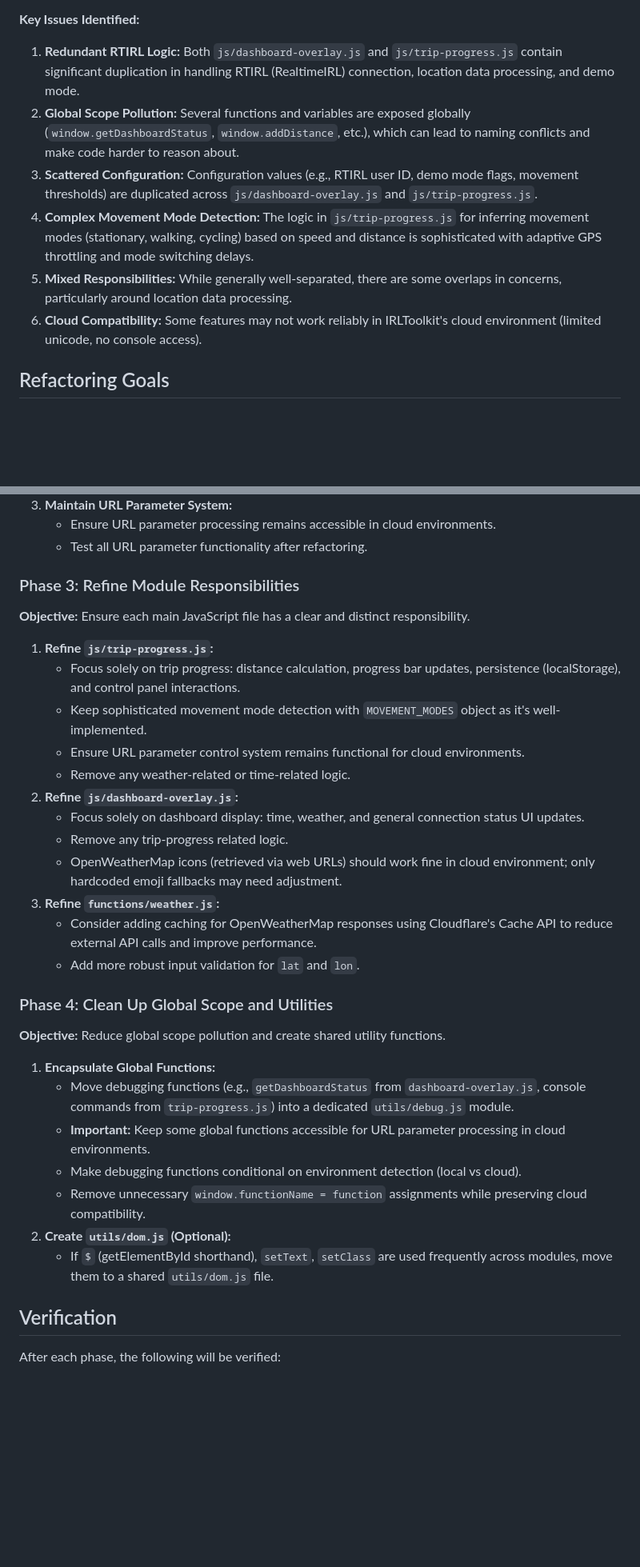
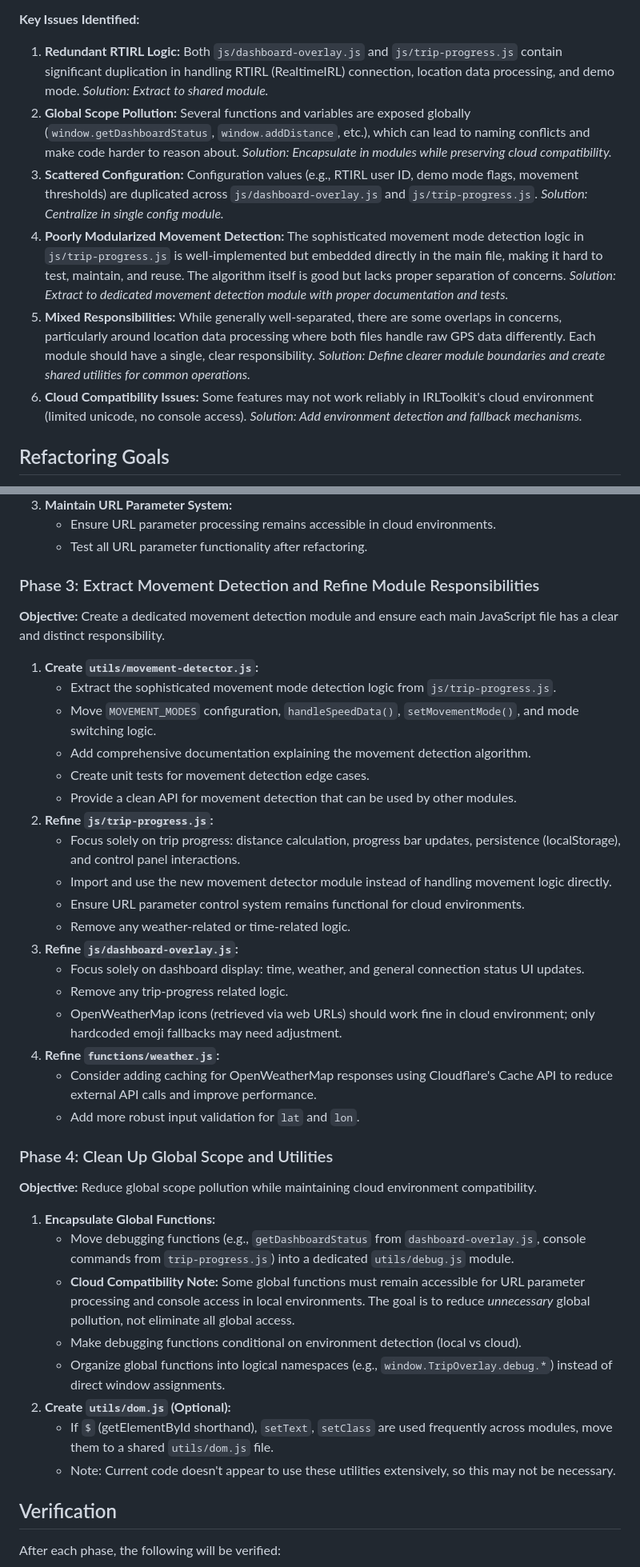
Before and after one commit to kevintongg/trip-overlay, a Markdown page: REFACTORING_PLAN.md, 2 parts joined by grey strips. Shown: that part at 80% size. GitHub-like rendering; blank space fills up the shorter version.

Commit message:
clarify plan

```diff
--- a/REFACTORING_PLAN.md
+++ b/REFACTORING_PLAN.md
@@ -18,12 +18,12 @@ The project currently consists of three main JavaScript files:
 
 **Key Issues Identified:**
 
-1.  **Redundant RTIRL Logic:** Both `js/dashboard-overlay.js` and `js/trip-progress.js` contain significant duplication in handling RTIRL (RealtimeIRL) connection, location data processing, and demo mode.
-2.  **Global Scope Pollution:** Several functions and variables are exposed globally (`window.getDashboardStatus`, `window.addDistance`, etc.), which can lead to naming conflicts and make code harder to reason about.
-3.  **Scattered Configuration:** Configuration values (e.g., RTIRL user ID, demo mode flags, movement thresholds) are duplicated across `js/dashboard-overlay.js` and `js/trip-progress.js`.
-4.  **Complex Movement Mode Detection:** The logic in `js/trip-progress.js` for inferring movement modes (stationary, walking, cycling) based on speed and distance is sophisticated with adaptive GPS throttling and mode switching delays.
-5.  **Mixed Responsibilities:** While generally well-separated, there are some overlaps in concerns, particularly around location data processing.
-6.  **Cloud Compatibility:** Some features may not work reliably in IRLToolkit's cloud environment (limited unicode, no console access).
+1.  **Redundant RTIRL Logic:** Both `js/dashboard-overlay.js` and `js/trip-progress.js` contain significant duplication in handling RTIRL (RealtimeIRL) connection, location data processing, and demo mode. *Solution: Extract to shared module.*
+2.  **Global Scope Pollution:** Several functions and variables are exposed globally (`window.getDashboardStatus`, `window.addDistance`, etc.), which can lead to naming conflicts and make code harder to reason about. *Solution: Encapsulate in modules while preserving cloud compatibility.*
+3.  **Scattered Configuration:** Configuration values (e.g., RTIRL user ID, demo mode flags, movement thresholds) are duplicated across `js/dashboard-overlay.js` and `js/trip-progress.js`. *Solution: Centralize in single config module.*
+4.  **Poorly Modularized Movement Detection:** The sophisticated movement mode detection logic in `js/trip-progress.js` is well-implemented but embedded directly in the main file, making it hard to test, maintain, and reuse. The algorithm itself is good but lacks proper separation of concerns. *Solution: Extract to dedicated movement detection module with proper documentation and tests.*
+5.  **Mixed Responsibilities:** While generally well-separated, there are some overlaps in concerns, particularly around location data processing where both files handle raw GPS data differently. Each module should have a single, clear responsibility. *Solution: Define clearer module boundaries and create shared utilities for common operations.*
+6.  **Cloud Compatibility Issues:** Some features may not work reliably in IRLToolkit's cloud environment (limited unicode, no console access). *Solution: Add environment detection and fallback mechanisms.*
 
 ## Refactoring Goals
 
@@ -71,34 +71,41 @@ The refactoring will be executed in several phases:
     - Ensure URL parameter processing remains accessible in cloud environments.
     - Test all URL parameter functionality after refactoring.
 
-### Phase 3: Refine Module Responsibilities
+### Phase 3: Extract Movement Detection and Refine Module Responsibilities
 
-**Objective:** Ensure each main JavaScript file has a clear and distinct responsibility.
+**Objective:** Create a dedicated movement detection module and ensure each main JavaScript file has a clear and distinct responsibility.
 
-1.  **Refine `js/trip-progress.js`:**
+1.  **Create `utils/movement-detector.js`:**
+    - Extract the sophisticated movement mode detection logic from `js/trip-progress.js`.
+    - Move `MOVEMENT_MODES` configuration, `handleSpeedData()`, `setMovementMode()`, and mode switching logic.
+    - Add comprehensive documentation explaining the movement detection algorithm.
+    - Create unit tests for movement detection edge cases.
+    - Provide a clean API for movement detection that can be used by other modules.
+2.  **Refine `js/trip-progress.js`:**
     - Focus solely on trip progress: distance calculation, progress bar updates, persistence (localStorage), and control panel interactions.
-    - Keep sophisticated movement mode detection with `MOVEMENT_MODES` object as it's well-implemented.
+    - Import and use the new movement detector module instead of handling movement logic directly.
     - Ensure URL parameter control system remains functional for cloud environments.
     - Remove any weather-related or time-related logic.
-2.  **Refine `js/dashboard-overlay.js`:**
+3.  **Refine `js/dashboard-overlay.js`:**
     - Focus solely on dashboard display: time, weather, and general connection status UI updates.
     - Remove any trip-progress related logic.
     - OpenWeatherMap icons (retrieved via web URLs) should work fine in cloud environment; only hardcoded emoji fallbacks may need adjustment.
-3.  **Refine `functions/weather.js`:**
+4.  **Refine `functions/weather.js`:**
     - Consider adding caching for OpenWeatherMap responses using Cloudflare's Cache API to reduce external API calls and improve performance.
     - Add more robust input validation for `lat` and `lon`.
 
 ### Phase 4: Clean Up Global Scope and Utilities
 
-**Objective:** Reduce global scope pollution and create shared utility functions.
+**Objective:** Reduce global scope pollution while maintaining cloud environment compatibility.
 
 1.  **Encapsulate Global Functions:**
     - Move debugging functions (e.g., `getDashboardStatus` from `dashboard-overlay.js`, console commands from `trip-progress.js`) into a dedicated `utils/debug.js` module.
-    - **Important:** Keep some global functions accessible for URL parameter processing in cloud environments.
+    - **Cloud Compatibility Note:** Some global functions must remain accessible for URL parameter processing and console access in local environments. The goal is to reduce *unnecessary* global pollution, not eliminate all global access.
     - Make debugging functions conditional on environment detection (local vs cloud).
-    - Remove unnecessary `window.functionName = function` assignments while preserving cloud compatibility.
+    - Organize global functions into logical namespaces (e.g., `window.TripOverlay.debug.*`) instead of direct window assignments.
 2.  **Create `utils/dom.js` (Optional):**
     - If `$` (getElementById shorthand), `setText`, `setClass` are used frequently across modules, move them to a shared `utils/dom.js` file.
+    - Note: Current code doesn't appear to use these utilities extensively, so this may not be necessary.
 
 ## Verification
 
```
